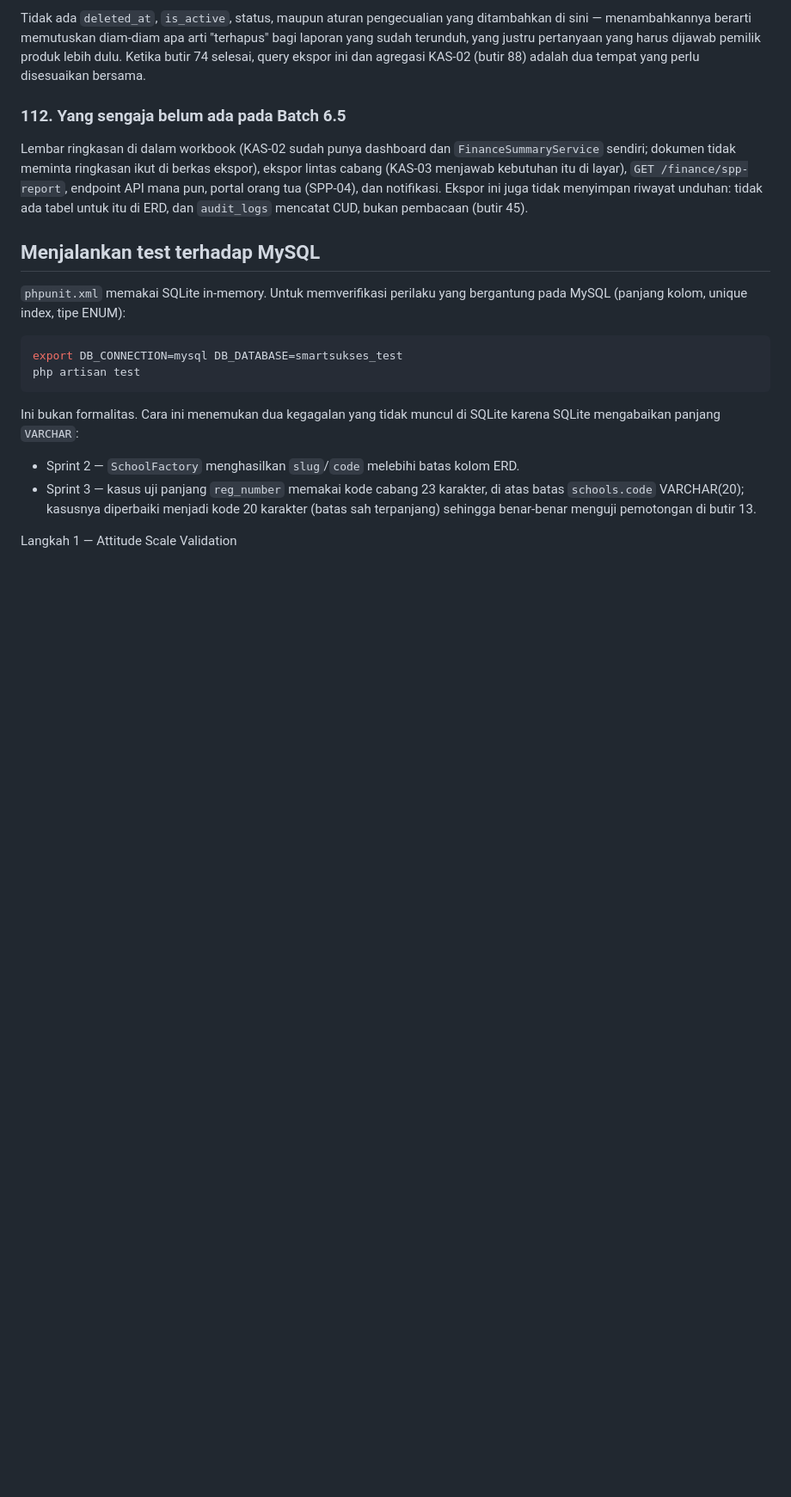
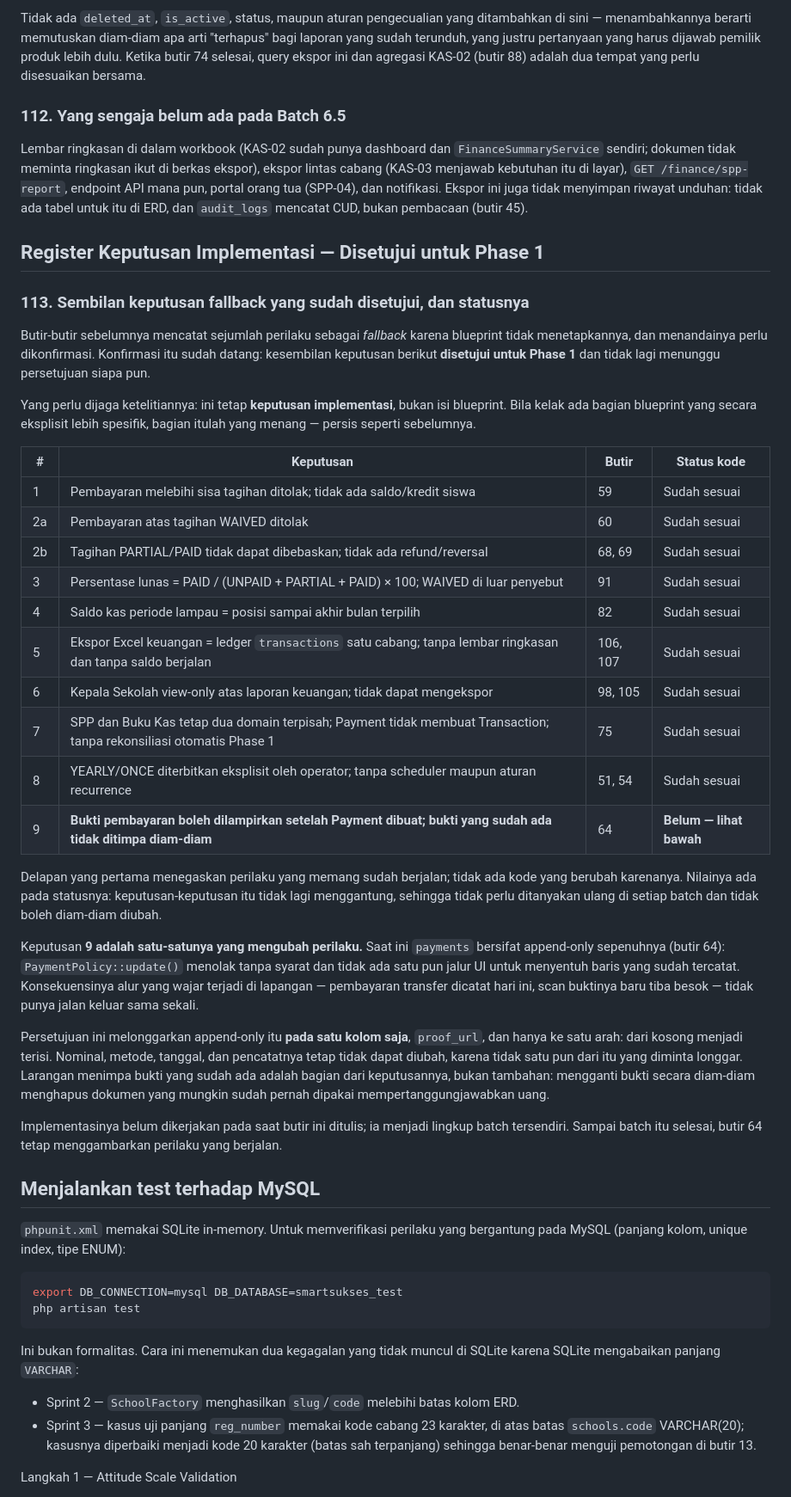
Before and after one commit to smartsuksesschool-zs/smart-sukses, a Markdown page: docs/implementation-notes.md, the part around the change. Shown at 86% size. Drawn GitHub-style; blank space fills up the shorter version.

Commit message:
docs: record the approved Phase 1 implementation decisions
Sembilan keputusan fallback yang selama ini dicatat sebagai "menunggu
konfirmasi" kini disetujui untuk Phase 1: penolakan kelebihan bayar, perilaku
WAIVED, rumus persentase lunas KAS-03, cutoff saldo kas, struktur ekspor
keuangan, batas kewenangan Kepala Sekolah, pemisahan SPP dari Buku Kas,
penerbitan YEARLY/ONCE, dan pelampiran bukti pembayaran.

Delapan yang pertama menegaskan perilaku yang memang sudah berjalan; nilainya
ada pada statusnya, sehingga tidak perlu ditanyakan ulang tiap batch dan tidak
boleh diam-diam diubah. Keduanya tetap keputusan implementasi, bukan isi
blueprint — bagian blueprint yang lebih spesifik tetap menang bila muncul.

Keputusan kesembilan mengubah perilaku dan belum dikerjakan: bukti pembayaran
kini boleh dilampirkan setelah Payment dibuat, melonggarkan sifat append-only
pada satu kolom saja dan hanya dari kosong menjadi terisi. Butir 64 masih
menggambarkan perilaku yang berjalan sampai batch itu selesai.

```diff
--- a/docs/implementation-notes.md
+++ b/docs/implementation-notes.md
@@ -2111,6 +2111,53 @@ endpoint API mana pun, portal orang tua (SPP-04), dan notifikasi. Ekspor ini jug
 menyimpan riwayat unduhan: tidak ada tabel untuk itu di ERD, dan `audit_logs` mencatat
 CUD, bukan pembacaan (butir 45).
 
+## Register Keputusan Implementasi — Disetujui untuk Phase 1
+
+### 113. Sembilan keputusan fallback yang sudah disetujui, dan statusnya
+
+Butir-butir sebelumnya mencatat sejumlah perilaku sebagai *fallback* karena blueprint
+tidak menetapkannya, dan menandainya perlu dikonfirmasi. Konfirmasi itu sudah datang:
+kesembilan keputusan berikut **disetujui untuk Phase 1** dan tidak lagi menunggu
+persetujuan siapa pun.
+
+Yang perlu dijaga ketelitiannya: ini tetap **keputusan implementasi**, bukan isi
+blueprint. Bila kelak ada bagian blueprint yang secara eksplisit lebih spesifik, bagian
+itulah yang menang — persis seperti sebelumnya.
+
+| # | Keputusan | Butir | Status kode |
+|---|---|---|---|
+| 1 | Pembayaran melebihi sisa tagihan ditolak; tidak ada saldo/kredit siswa | 59 | Sudah sesuai |
+| 2a | Pembayaran atas tagihan WAIVED ditolak | 60 | Sudah sesuai |
+| 2b | Tagihan PARTIAL/PAID tidak dapat dibebaskan; tidak ada refund/reversal | 68, 69 | Sudah sesuai |
+| 3 | Persentase lunas = PAID / (UNPAID + PARTIAL + PAID) × 100; WAIVED di luar penyebut | 91 | Sudah sesuai |
+| 4 | Saldo kas periode lampau = posisi sampai akhir bulan terpilih | 82 | Sudah sesuai |
+| 5 | Ekspor Excel keuangan = ledger `transactions` satu cabang; tanpa lembar ringkasan dan tanpa saldo berjalan | 106, 107 | Sudah sesuai |
+| 6 | Kepala Sekolah view-only atas laporan keuangan; tidak dapat mengekspor | 98, 105 | Sudah sesuai |
+| 7 | SPP dan Buku Kas tetap dua domain terpisah; Payment tidak membuat Transaction; tanpa rekonsiliasi otomatis Phase 1 | 75 | Sudah sesuai |
+| 8 | YEARLY/ONCE diterbitkan eksplisit oleh operator; tanpa scheduler maupun aturan recurrence | 51, 54 | Sudah sesuai |
+| 9 | **Bukti pembayaran boleh dilampirkan setelah Payment dibuat; bukti yang sudah ada tidak ditimpa diam-diam** | 64 | **Belum — lihat bawah** |
+
+Delapan yang pertama menegaskan perilaku yang memang sudah berjalan; tidak ada kode yang
+berubah karenanya. Nilainya ada pada statusnya: keputusan-keputusan itu tidak lagi
+menggantung, sehingga tidak perlu ditanyakan ulang di setiap batch dan tidak boleh
+diam-diam diubah.
+
+Keputusan **9 adalah satu-satunya yang mengubah perilaku.** Saat ini `payments` bersifat
+append-only sepenuhnya (butir 64): `PaymentPolicy::update()` menolak tanpa syarat dan
+tidak ada satu pun jalur UI untuk menyentuh baris yang sudah tercatat. Konsekuensinya
+alur yang wajar terjadi di lapangan — pembayaran transfer dicatat hari ini, scan
+buktinya baru tiba besok — tidak punya jalan keluar sama sekali.
+
+Persetujuan ini melonggarkan append-only itu **pada satu kolom saja**, `proof_url`, dan
+hanya ke satu arah: dari kosong menjadi terisi. Nominal, metode, tanggal, dan pencatatnya
+tetap tidak dapat diubah, karena tidak satu pun dari itu yang diminta longgar. Larangan
+menimpa bukti yang sudah ada adalah bagian dari keputusannya, bukan tambahan: mengganti
+bukti secara diam-diam menghapus dokumen yang mungkin sudah pernah dipakai
+mempertanggungjawabkan uang.
+
+Implementasinya belum dikerjakan pada saat butir ini ditulis; ia menjadi lingkup batch
+tersendiri. Sampai batch itu selesai, butir 64 tetap menggambarkan perilaku yang berjalan.
+
 ## Menjalankan test terhadap MySQL
 
 `phpunit.xml` memakai SQLite in-memory. Untuk memverifikasi perilaku yang bergantung
```
